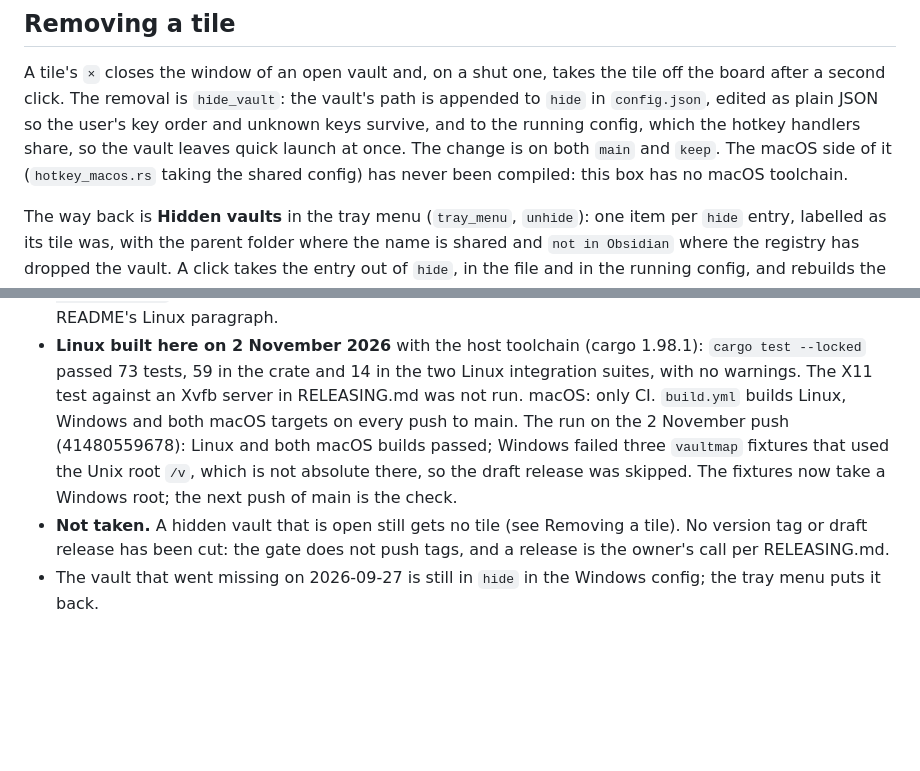
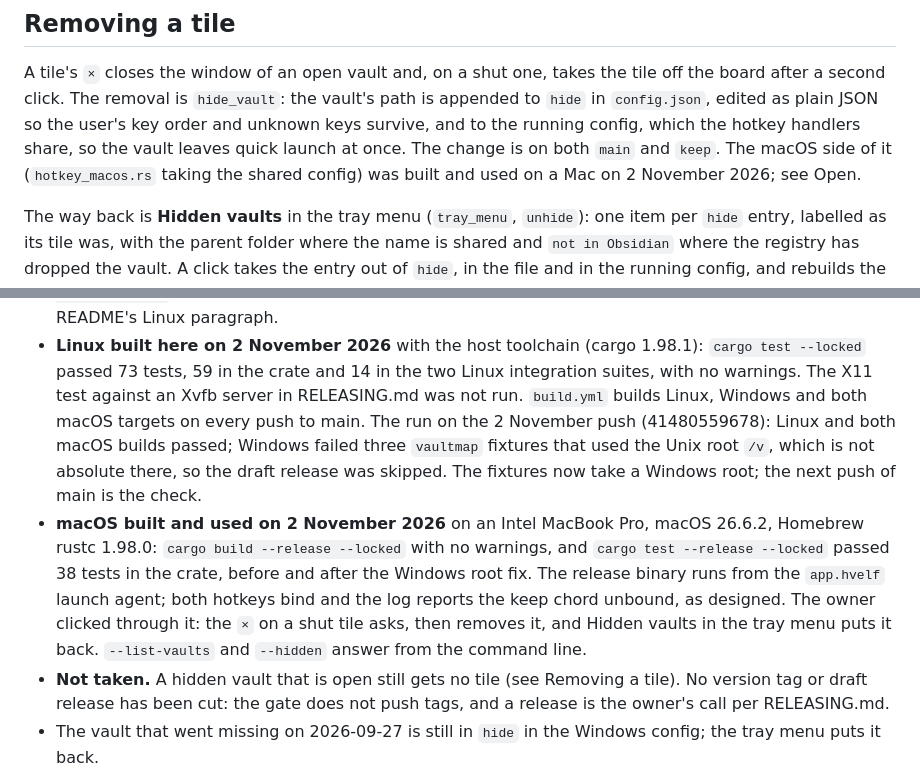
Before and after one commit to pyatsysh/hvelf, a Markdown page: HANDOVER.md, 2 parts joined by grey strips. GitHub-like rendering; blank space fills up the shorter version.

Commit message:
tile removal checked on a real Mac

```diff
--- a/HANDOVER.md
+++ b/HANDOVER.md
@@ -43,8 +43,8 @@ vault's path is appended to `hide` in `config.json`, edited as plain JSON so
 the user's key order and unknown keys survive, and to the running config,
 which the hotkey handlers share, so the vault leaves quick launch at once.
 The change is on both `main` and `keep`. The macOS side of it
-(`hotkey_macos.rs` taking the shared config) has never been compiled: this box
-has no macOS toolchain.
+(`hotkey_macos.rs` taking the shared config) was built and used on a Mac on
+2 November 2026; see Open.
 
 The way back is **Hidden vaults** in the tray menu (`tray_menu`, `unhide`):
 one item per `hide` entry, labelled as its tile was, with the parent folder
@@ -85,12 +85,20 @@ commit it, and let the gate publish it.
 - **Linux built here on 2 November 2026** with the host toolchain (cargo
   1.98.1): `cargo test --locked` passed 73 tests, 59 in the crate and 14 in
   the two Linux integration suites, with no warnings. The X11 test against an
-  Xvfb server in RELEASING.md was not run. macOS: only CI. `build.yml` builds
+  Xvfb server in RELEASING.md was not run. `build.yml` builds
   Linux, Windows and both macOS targets on every push to main. The run on
   the 2 November push (41480559678): Linux and both macOS builds passed;
   Windows failed three `vaultmap` fixtures that used the Unix root `/v`,
   which is not absolute there, so the draft release was skipped. The
   fixtures now take a Windows root; the next push of main is the check.
+- **macOS built and used on 2 November 2026** on an Intel MacBook Pro,
+  macOS 26.6.2, Homebrew rustc 1.98.0: `cargo build --release --locked` with
+  no warnings, and `cargo test --release --locked` passed 38 tests in the
+  crate, before and after the Windows root fix. The release binary runs from
+  the `app.hvelf` launch agent; both hotkeys bind and the log reports the keep
+  chord unbound, as designed. The owner clicked through it: the `×` on a shut
+  tile asks, then removes it, and Hidden vaults in the tray menu puts it back.
+  `--list-vaults` and `--hidden` answer from the command line.
 - **Not taken.** A hidden vault that is open still gets no tile (see Removing
   a tile). No version tag or draft release has been cut: the gate does not
   push tags, and a release is the owner's call per RELEASING.md.
```
